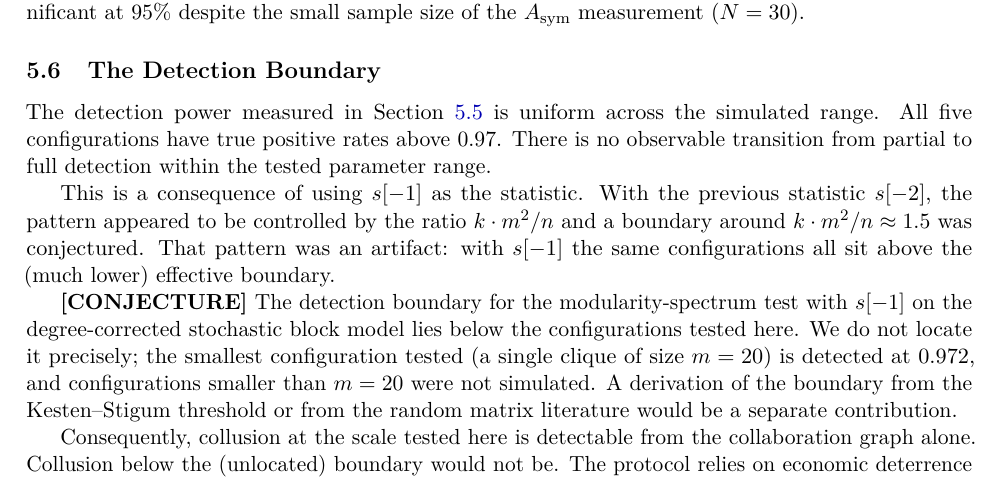
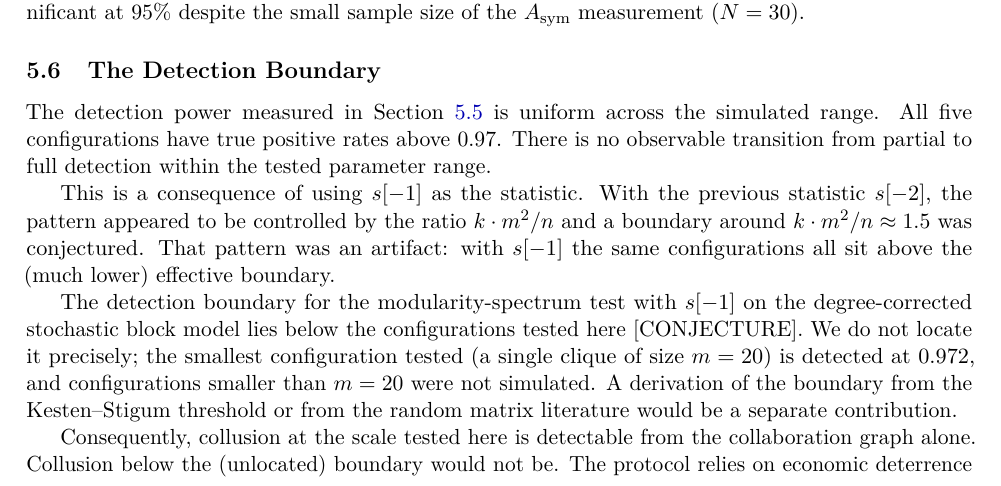
Before and after one commit to ilichb/diamond-framework, a LaTeX paper (docs/paper/main.tex): part of page 17 of 34, cut so that both start at the same text. Compiled offline with pdfLaTeX.

Commit message:
fix(paper): C-43 [CONJECTURE] prefix->suffix (main.tex:721, CONTRIBUTING.md)

```diff
--- a/docs/paper/main.tex
+++ b/docs/paper/main.tex
@@ -718,7 +718,7 @@ The detection power measured in Section~\ref{subsec:detection-power} is uniform
 
 This is a consequence of using $s[-1]$ as the statistic. With the previous statistic $s[-2]$, the pattern appeared to be controlled by the ratio $k \cdot m^2 / n$ and a boundary around $k \cdot m^2 / n \approx 1.5$ was conjectured. That pattern was an artifact: with $s[-1]$ the same configurations all sit above the (much lower) effective boundary.
 
-\textbf{[CONJECTURE]} The detection boundary for the modularity-spectrum test with $s[-1]$ on the degree-corrected stochastic block model lies below the configurations tested here. We do not locate it precisely; the smallest configuration tested (a single clique of size $m=20$) is detected at 0.972, and configurations smaller than $m=20$ were not simulated. A derivation of the boundary from the Kesten--Stigum threshold or from the random matrix literature would be a separate contribution.
+The detection boundary for the modularity-spectrum test with $s[-1]$ on the degree-corrected stochastic block model lies below the configurations tested here [CONJECTURE]. We do not locate it precisely; the smallest configuration tested (a single clique of size $m=20$) is detected at 0.972, and configurations smaller than $m=20$ were not simulated. A derivation of the boundary from the Kesten--Stigum threshold or from the random matrix literature would be a separate contribution.
 
 Consequently, collusion at the scale tested here is detectable from the collaboration graph alone. Collusion below the (unlocated) boundary would not be. The protocol relies on economic deterrence through slashing (Section~\ref{sec:datalayer}) and reputational collateral destruction (Section~\ref{sec:reputation}) for the sub-boundary regime, which is not characterized in this paper.
 
```
Also changed, not shown: CONTRIBUTING.md (+1 -1 lines).
